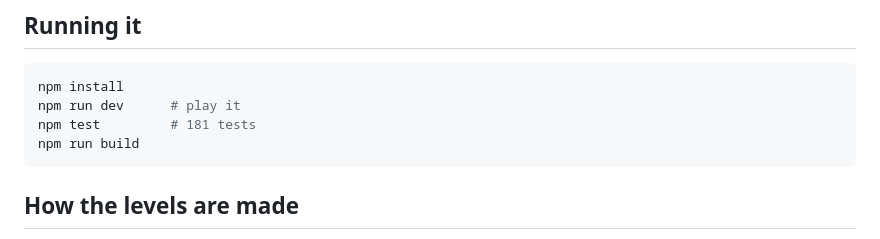
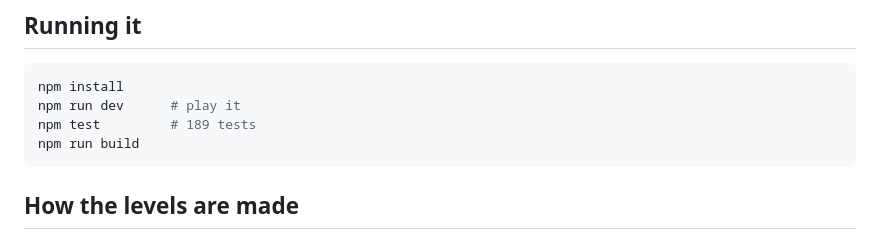
Before and after one commit to Vitro-Media-Lab/holonomy, a Markdown page: README.md, the part around the change. Drawn GitHub-style.

Commit message:
README: test count
Co-Authored-By: Claude Opus 5 <noreply@anthropic.com>

````diff
--- a/README.md
+++ b/README.md
@@ -49,7 +49,7 @@ are standing on the solid.
 ```bash
 npm install
 npm run dev      # play it
-npm test         # 181 tests
+npm test         # 189 tests
 npm run build
 ```
 
````
